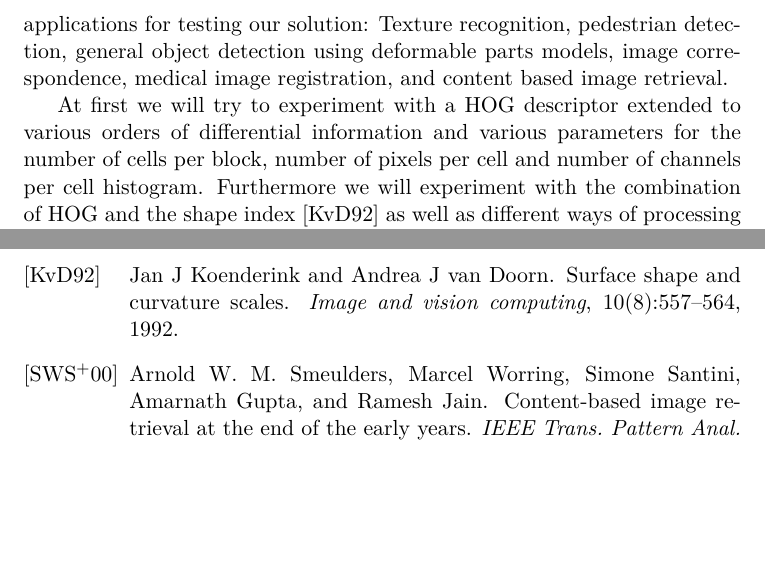
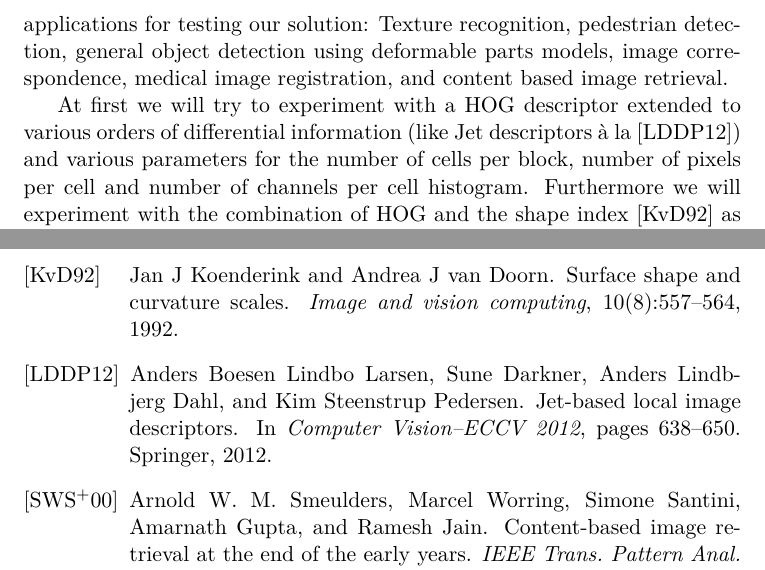
Before and after one commit to ShaggO/masterThesis, a LaTeX document (project_description/project_description.tex): two parts of pages 2 and 3 of 3, joined at a grey line, cut so that both start at the same text, the shorter picture padded with empty space. Compiled offline with pdfLaTeX.

Commit message:
2nd draft of project description

```diff
--- a/project_description/project_description.tex
+++ b/project_description/project_description.tex
@@ -49,12 +49,13 @@ Texture recognition, pedestrian detection, general object detection using
 deformable parts models, image correspondence, medical image registration, and
 content based image retrieval.
 
-At first we will try to experiment with a HOG descriptor extended to various orders
-of differential information and various parameters for the number of cells per
+At first we will try to experiment with a HOG descriptor extended to
+various orders of differential information (like Jet descriptors à la
+\cite{larsen2012jet}) and various parameters for the number of cells per
 block, number of pixels per cell and number of channels per cell histogram.
 Furthermore we will experiment with the combination of HOG and the shape index
-\cite{koenderink1992surface}
-as well as different ways of processing the higher order information.
+\cite{koenderink1992surface} as well as different ways of processing the
+higher order information.
 
 \section{Learning goals}
 The following learning goals will be the success criteria for our
```
Also changed, not shown: project_description/project_description.tex (2 more changed lines).
